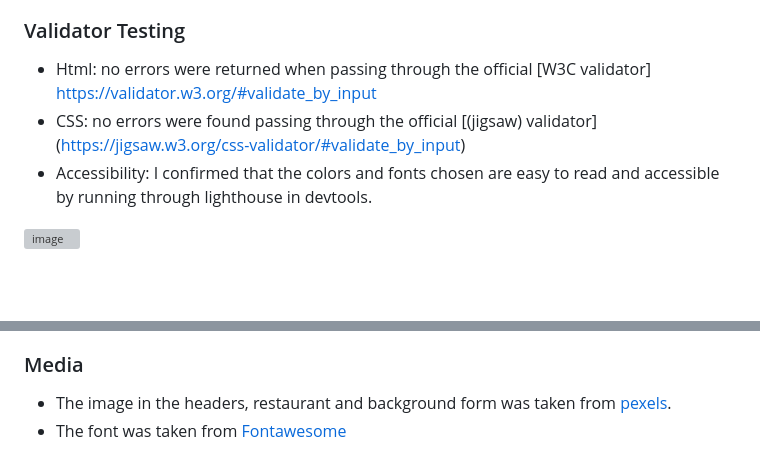
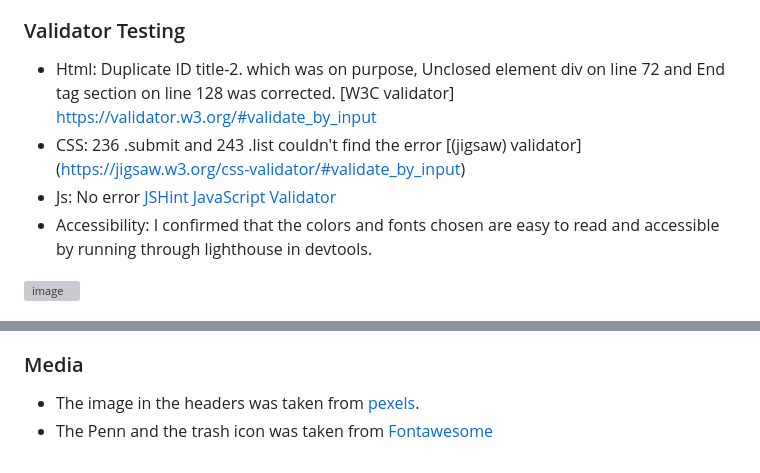
Before and after one commit to iweinacker/budgetapp, a Markdown page: README.md, 2 parts joined by grey strips. Rendered like a GitHub page; blank space fills up the shorter version; grey boxes are pictures that could not be loaded.

```diff
--- a/README.md
+++ b/README.md
@@ -58,8 +58,9 @@ The Latin in Berlin website is designed to be a responsive website allowing the
 
 ### Validator Testing
 
-- Html: no errors were returned when passing through the official [W3C validator] https://validator.w3.org/#validate_by_input
-- CSS: no errors were found passing through the official [(jigsaw) validator] (https://jigsaw.w3.org/css-validator/#validate_by_input)
+- Html:  Duplicate ID title-2. which was on purpose, Unclosed element div on line 72 and End tag section on line 128 was corrected. [W3C validator] https://validator.w3.org/#validate_by_input
+- CSS: 236	.submit and 243	.list couldn't find the error [(jigsaw) validator] (https://jigsaw.w3.org/css-validator/#validate_by_input)
+- Js: No error [JSHint JavaScript Validator](https://jshint.com/)
 - Accessibility: I confirmed that the colors and fonts chosen are easy to read and accessible by running through lighthouse in devtools.
 
 ![image](https://github.com/iweinacker/latinb/assets/130374663/36d65a36-ba58-4237-9aa6-8611316f0b41)
@@ -82,4 +86,4 @@ The live link can be found [here](https://iweinacker.github.io/budgetapp/)
 
 ### Media
-- The image in the headers, restaurant and background form was taken from [pexels](https://www.pexels.com/).
-- The font was taken from [Fontawesome](https://fontawesome.com/)
+- The image in the headers was taken from [pexels](https://www.pexels.com/).
+- The Penn and the trash icon was taken from [Fontawesome](https://fontawesome.com/)
```
Also changed, not shown: other parts of README.md (+5 -2 lines).
